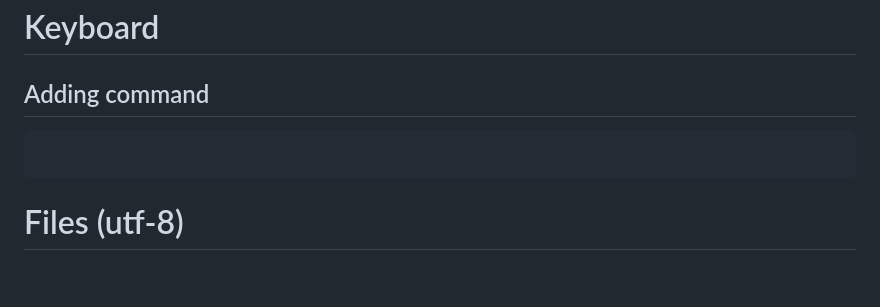
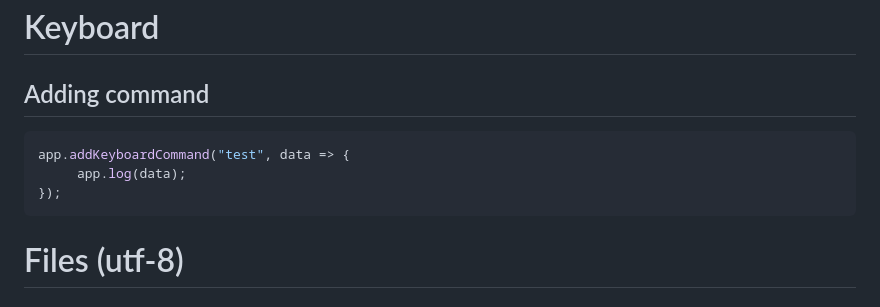
Before and after one commit to vssizoff/SBackend, a Markdown page: README.md, the part around the change. Drawn GitHub-style; blank space fills up the shorter version.

````diff
--- a/README.md
+++ b/README.md
@@ -557,7 +557,11 @@ app.start();
 # Keyboard
 ## Adding command
 ```javascript
+app.addKeyboardCommand("test", data => {
+     app.log(data);
+});
 ```
+
 # Files (utf-8)
 ## Read file
 ```javascript
````
